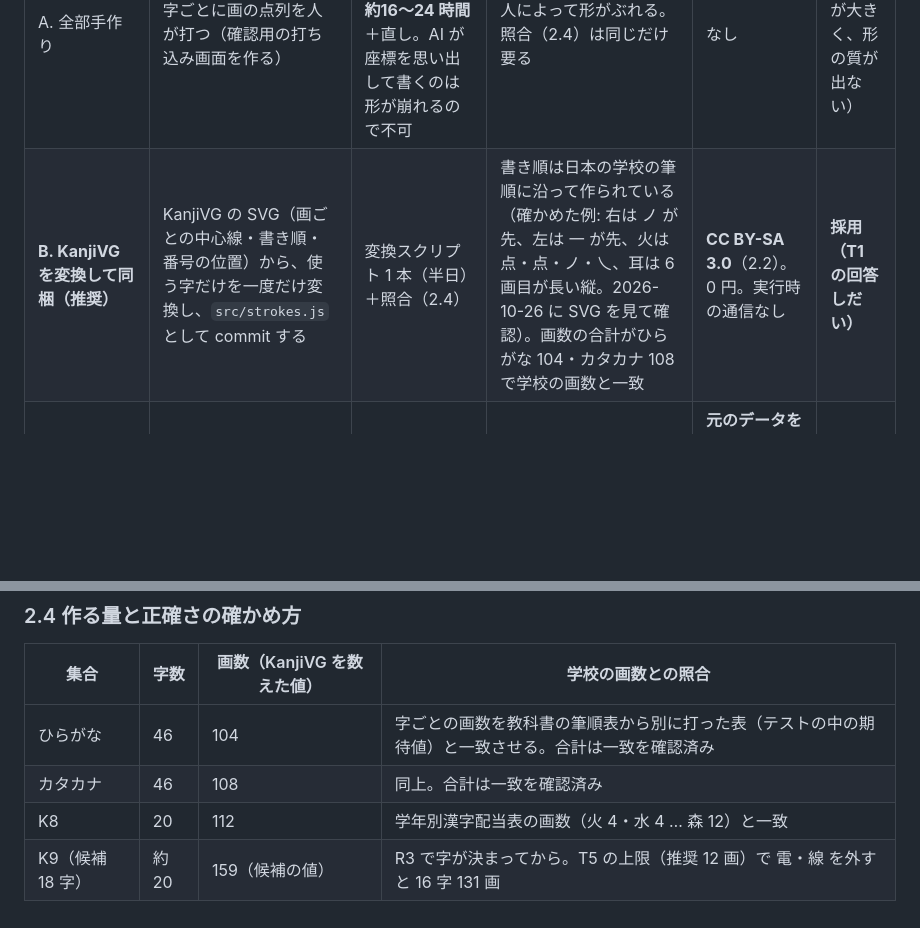
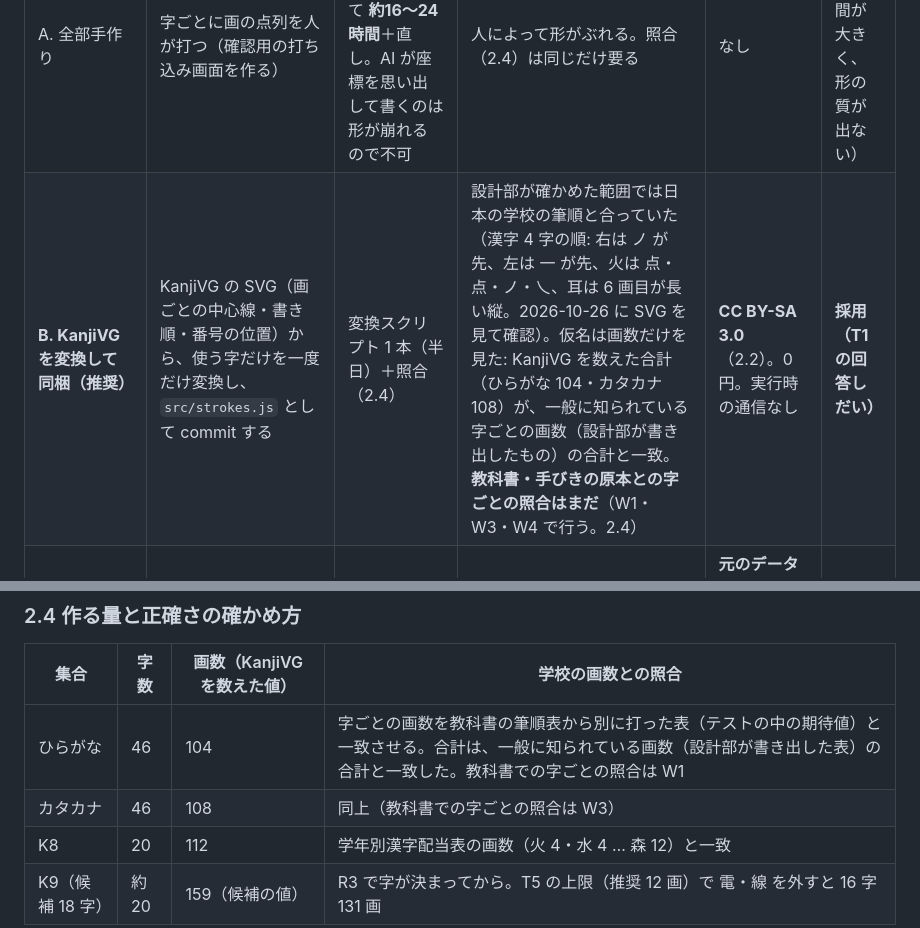
Before and after one commit to nyanta-kun/ai-company-hataraku-manabi, a Markdown page: docs/design-tracing.md, 2 parts joined by grey strips. Rendered like a GitHub page; blank space fills up the shorter version.

Commit message:
なぞりがき設計: 画数・書き順の「確認済み」の範囲を正確に書く（教科書との字ごとの照合は W1・W3・W4）
Co-Authored-By: Claude Opus 5.5 <noreply@anthropic.com>

```diff
--- a/docs/design-tracing.md
+++ b/docs/design-tracing.md
@@ -56,7 +56,7 @@
 | 案 | 内容 | 作る手間 | 正確さ | ライセンス・外部依存 | 判定 |
 |---|---|---|---|---|---|
 | A. 全部手作り | 字ごとに画の点列を人が打つ（確認用の打ち込み画面を作る） | 約480画を手で打つ。1画 2〜3 分として **約16〜24 時間**＋直し。AI が座標を思い出して書くのは形が崩れるので不可 | 人によって形がぶれる。照合（2.4）は同じだけ要る | なし | 不採用（手間が大きく、形の質が出ない） |
-| **B. KanjiVG を変換して同梱（推奨）** | KanjiVG の SVG（画ごとの中心線・書き順・番号の位置）から、使う字だけを一度だけ変換し、`src/strokes.js` として commit する | 変換スクリプト 1 本（半日）＋照合（2.4） | 書き順は日本の学校の筆順に沿って作られている（確かめた例: 右は ノ が先、左は 一 が先、火は 点・点・ノ・乀、耳は 6 画目が長い縦。2026-10-26 に SVG を見て確認）。画数の合計がひらがな 104・カタカナ 108 で学校の画数と一致 | **CC BY-SA 3.0**（2.2）。0 円。実行時の通信なし | **採用（T1 の回答しだい）** |
+| **B. KanjiVG を変換して同梱（推奨）** | KanjiVG の SVG（画ごとの中心線・書き順・番号の位置）から、使う字だけを一度だけ変換し、`src/strokes.js` として commit する | 変換スクリプト 1 本（半日）＋照合（2.4） | 設計部が確かめた範囲では日本の学校の筆順と合っていた（漢字 4 字の順: 右は ノ が先、左は 一 が先、火は 点・点・ノ・乀、耳は 6 画目が長い縦。2026-10-26 に SVG を見て確認）。仮名は画数だけを見た: KanjiVG を数えた合計（ひらがな 104・カタカナ 108）が、一般に知られている字ごとの画数（設計部が書き出したもの）の合計と一致。**教科書・手びきの原本との字ごとの照合はまだ**（W1・W3・W4 で行う。2.4） | **CC BY-SA 3.0**（2.2）。0 円。実行時の通信なし | **採用（T1 の回答しだい）** |
 | C. KanjiVG を見ながら手で描き直す | B のデータを見て点列を打ち直す | A と同じ | B と同じ | **元のデータを見て作るので翻案にあたり、ライセンスを避けたことにならない** | 不採用 |
 | D. フォントから作る | 端末のフォントの輪郭を使う | — | 輪郭は線の外側の形で、中心線も書き順も無い | 外部フォントの同梱は方針外 | 不採用 |
 | E. 実行時に読み込む | KanjiVG を CDN から読む | 小 | B と同じ | 外部 CDN なし・`file://` の方針に反する | 不採用 |
@@ -94,8 +94,8 @@ SETS = { hira: 'しつくへてのひそろるん…', kata: 'ノフヘレ…',
 
 | 集合 | 字数 | 画数（KanjiVG を数えた値） | 学校の画数との照合 |
 |---|---|---|---|
-| ひらがな | 46 | 104 | 字ごとの画数を教科書の筆順表から別に打った表（テストの中の期待値）と一致させる。合計は一致を確認済み |
-| カタカナ | 46 | 108 | 同上。合計は一致を確認済み |
+| ひらがな | 46 | 104 | 字ごとの画数を教科書の筆順表から別に打った表（テストの中の期待値）と一致させる。合計は、一般に知られている画数（設計部が書き出した表）の合計と一致した。教科書での字ごとの照合は W1 |
+| カタカナ | 46 | 108 | 同上（教科書での字ごとの照合は W3） |
 | K8 | 20 | 112 | 学年別漢字配当表の画数（火 4・水 4 … 森 12）と一致 |
 | K9（候補 18 字） | 約 20 | 159（候補の値） | R3 で字が決まってから。T5 の上限（推奨 12 画）で 電・線 を外すと 16 字 131 画 |
 
```
Also changed, not shown: docs/plan-tracing.md (+1 -1 lines).
